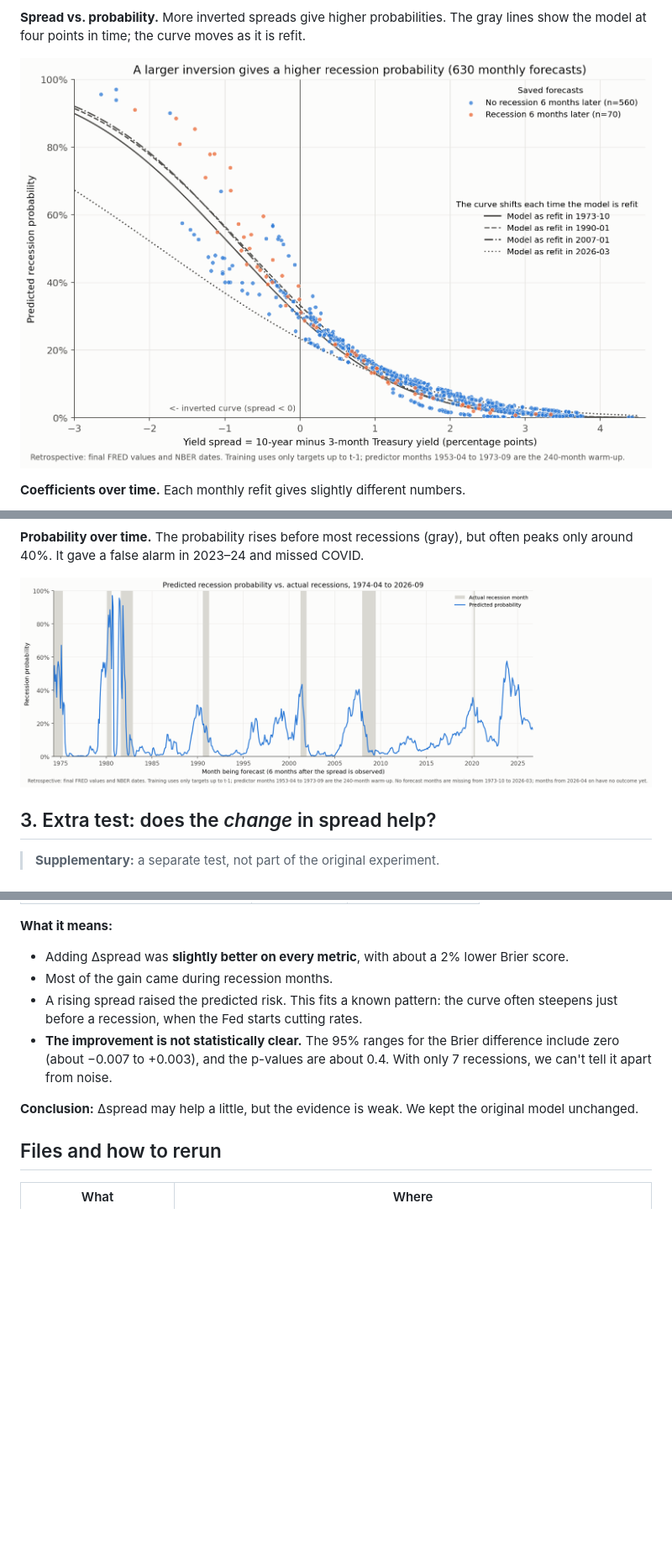
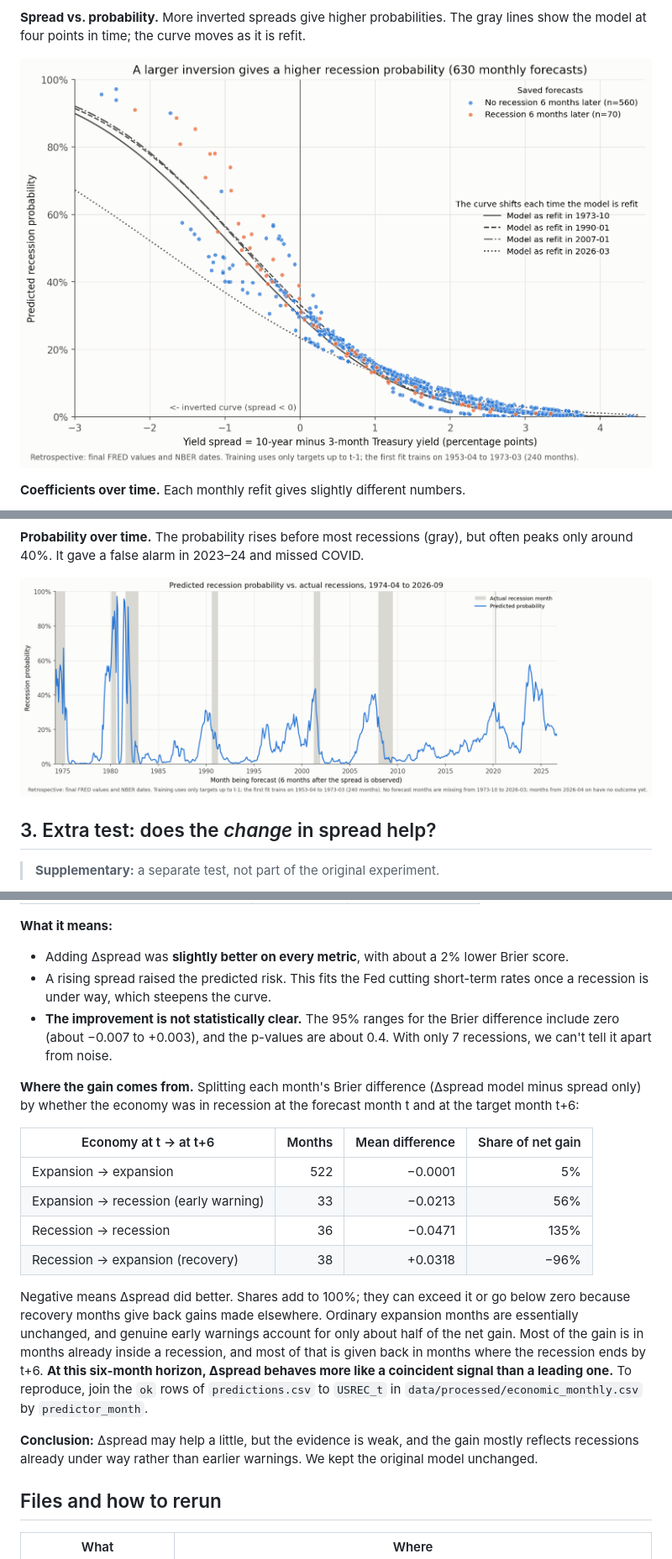
Before and after one commit to kirankigi5/music_as_recession_alternate_data, a Markdown page: docs/yield_spread_followup.md, 3 parts joined by grey strips. Shown at 84% size. GitHub-like rendering; pictures changed too: docs/figures/yield_spread/probability_timeline.png, docs/figures/yield_spread/spread_vs_probability.png; blank space fills up the shorter version.

```diff
--- a/docs/yield_spread_followup.md
+++ b/docs/yield_spread_followup.md
@@ -72,15 +72,35 @@ no tuning.
 
 **What it means:**
 - Adding Δspread was **slightly better on every metric**, with about a 2% lower Brier score.
-- Most of the gain came during recession months.
-- A rising spread raised the predicted risk. This fits a known pattern: the curve often
-  steepens just before a recession, when the Fed starts cutting rates.
+- A rising spread raised the predicted risk. This fits the Fed cutting short-term rates
+  once a recession is under way, which steepens the curve.
 - **The improvement is not statistically clear.** The 95% ranges for the Brier
   difference include zero (about −0.007 to +0.003), and the p-values are about 0.4.
   With only 7 recessions, we can't tell it apart from noise.
 
-**Conclusion:** Δspread may help a little, but the evidence is weak. We kept the
-original model unchanged.
+**Where the gain comes from.** Splitting each month's Brier difference (Δspread model
+minus spread only) by whether the economy was in recession at the forecast month t and
+at the target month t+6:
+
+| Economy at t → at t+6 | Months | Mean difference | Share of net gain |
+|---|---:|---:|---:|
+| Expansion → expansion | 522 | −0.0001 | 5% |
+| Expansion → recession (early warning) | 33 | −0.0213 | 56% |
+| Recession → recession | 36 | −0.0471 | 135% |
+| Recession → expansion (recovery) | 38 | +0.0318 | −96% |
+
+Negative means Δspread did better. Shares add to 100%; they can exceed it or go below
+zero because recovery months give back gains made elsewhere. Ordinary expansion months
+are essentially unchanged, and genuine early warnings account for only about half of the
+net gain. Most of the gain is in months already inside a recession, and most of that is
+given back in months where the recession ends by t+6. **At this six-month horizon,
+Δspread behaves more like a coincident signal than a leading one.** To reproduce, join
+the `ok` rows of `predictions.csv` to `USREC_t` in `data/processed/economic_monthly.csv`
+by `predictor_month`.
+
+**Conclusion:** Δspread may help a little, but the evidence is weak, and the gain mostly
+reflects recessions already under way rather than earlier warnings. We kept the original
+model unchanged.
 
 ## Files and how to rerun
 
```
Also changed, not shown: README.md (+1 -0 lines), docs/figures/yield_spread/refit_coefficients.png, 8 other files.
